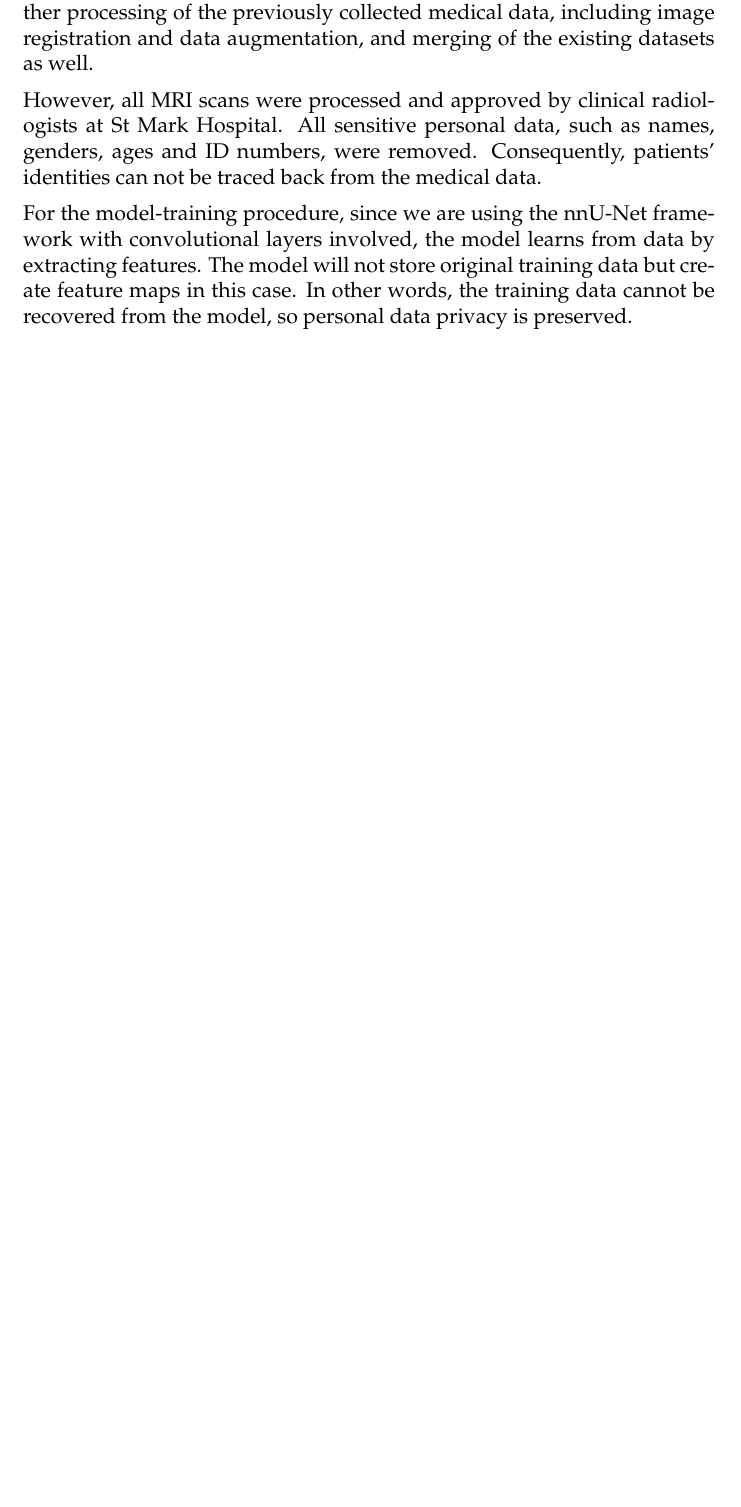
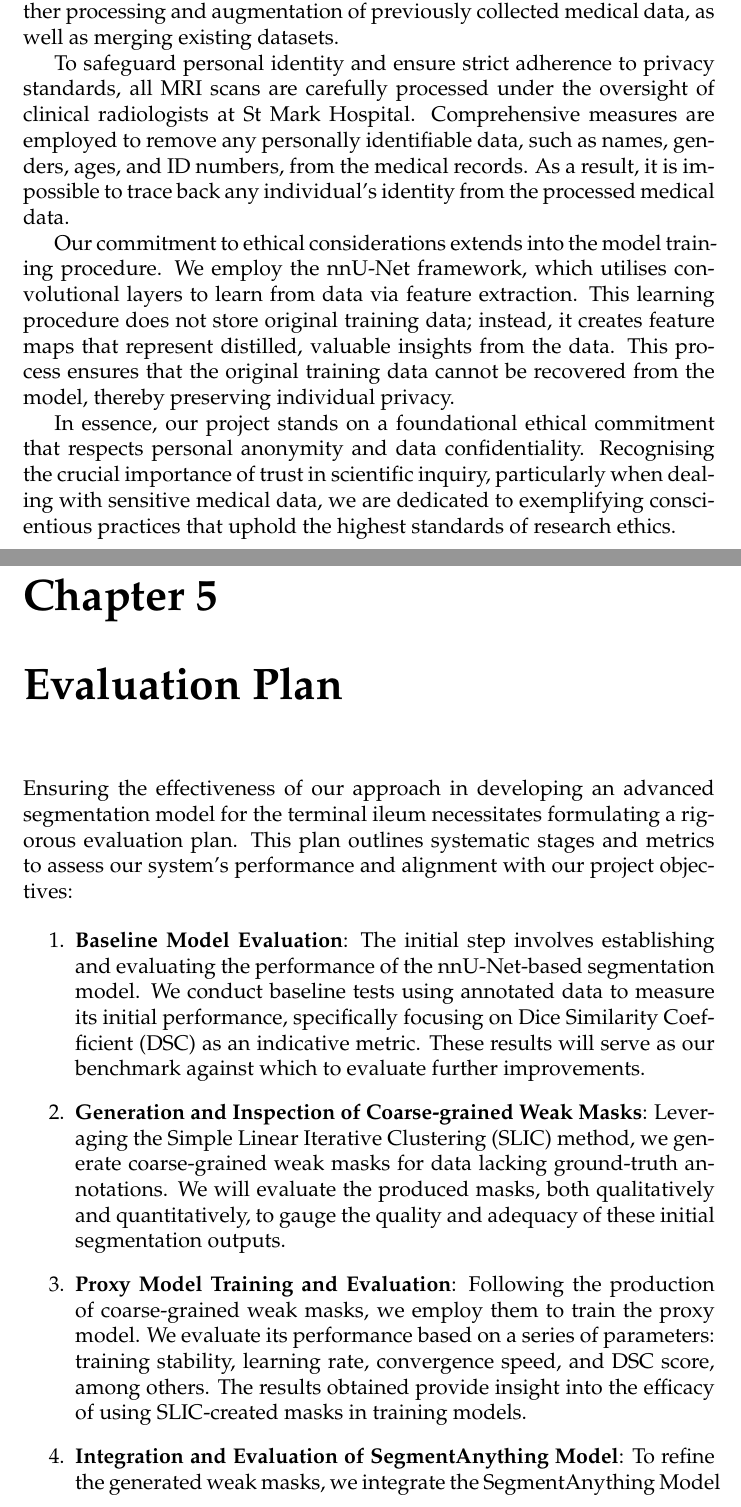
Before and after one commit to frankfanff53/Imperial-FYP, a LaTeX thesis (main.tex, which reads chapters/ethics.tex, chapters/evaluation-plan.tex): part of page 28 of 33 before the commit and two parts of pages 25 and 26 of 34 after it, the two joined at a grey line, cut so that both start at the same text, the shorter picture padded with empty space. Compiled offline with pdfLaTeX.

Commit message:
Everything done before evaluation plan.

```diff
--- a/chapters/ethics.tex
+++ b/chapters/ethics.tex
@@ -1,5 +1,7 @@
-In this project, ethics were carefully considered. The project involves further processing of the previously collected medical data, including image registration and data augmentation, and merging of the existing datasets as well. \medskip
+Given the sensitive nature of our project that involves the handling of medical data, we are steadfastly committed to ensuring a robust ethical framework guides all phases of our work. This initiative encompasses further processing and augmentation of previously collected medical data, as well as merging existing datasets.
 
-\noindent However, all MRI scans were processed and approved by clinical radiologists at St Mark Hospital. All sensitive personal data, such as names, genders, ages and ID numbers, were removed. Consequently, patients' identities can not be traced back from the medical data. \medskip
+To safeguard personal identity and ensure strict adherence to privacy standards, all MRI scans are carefully processed under the oversight of clinical radiologists at St Mark Hospital. Comprehensive measures are employed to remove any personally identifiable data, such as names, genders, ages, and ID numbers, from the medical records. As a result, it is impossible to trace back any individual's identity from the processed medical data.
 
-\noindent For the model-training procedure, since we are using the nnU-Net framework with convolutional layers involved, the model learns from data by extracting features. The model will not store original training data but create feature maps in this case. In other words, the training data cannot be recovered from the model, so personal data privacy is preserved.
+Our commitment to ethical considerations extends into the model training procedure. We employ the nnU-Net framework, which utilises convolutional layers to learn from data via feature extraction. This learning procedure does not store original training data; instead, it creates feature maps that represent distilled, valuable insights from the data. This process ensures that the original training data cannot be recovered from the model, thereby preserving individual privacy.
+
+In essence, our project stands on a foundational ethical commitment that respects personal anonymity and data confidentiality. Recognising the crucial importance of trust in scientific inquiry, particularly when dealing with sensitive medical data, we are dedicated to exemplifying conscientious practices that uphold the highest standards of research ethics.
--- /dev/null
+++ b/chapters/evaluation-plan.tex
@@ -0,0 +1,8 @@
+Ensuring the effectiveness of our approach in developing an advanced segmentation model for the terminal ileum necessitates formulating a rigorous evaluation plan. This plan outlines systematic stages and metrics to assess our system's performance and alignment with our project objectives:
+
+\begin{enumerate}
+    \item \textbf{Baseline Model Evaluation}: The initial step involves establishing and evaluating the performance of the nnU-Net-based segmentation model. We conduct baseline tests using annotated data to measure its initial performance, specifically focusing on Dice Similarity Coefficient (DSC) as an indicative metric. These results will serve as our benchmark against which to evaluate further improvements.
+    \item \textbf{Generation and Inspection of Coarse-grained Weak Masks}: Leveraging the Simple Linear Iterative Clustering (SLIC) method, we generate coarse-grained weak masks for data lacking ground-truth annotations. We will evaluate the produced masks, both qualitatively and quantitatively, to gauge the quality and adequacy of these initial segmentation outputs.
+    \item \textbf{Proxy Model Training and Evaluation}: Following the production of coarse-grained weak masks, we employ them to train the proxy model. We evaluate its performance based on a series of parameters: training stability, learning rate, convergence speed, and DSC score, among others. The results obtained provide insight into the efficacy of using SLIC-created masks in training models.
+    \item \textbf{Integration and Evaluation of SegmentAnything Model}: To refine the generated weak masks, we integrate the SegmentAnything Model from Meta AI into our pipeline, with additional information of the ROI, including centerline coordinates and bounding boxes provided. We will assess the quality of the finer-grained weak masks produced by SAM through visual inspection and statistical measures, comparing them against the coarse-grained masks created by SLIC.
+    \item \textbf{Target Model Training and Evaluation}: Utilizing the refined weak masks and fully annotated data, we develop the target segmentation model. The performance of this model is evaluated based on important parameters such as DSC, training efficiency, and generalization gap.
--- a/main.tex
+++ b/main.tex
@@ -26,3 +26,7 @@
 \label{cha:background}
 \input{chapters/background.tex}
 
+\chapter{Ethical Discussion}
+\input{chapters/ethics.tex}
+
+\chapter{Evaluation Plan}
@@ -40,4 +41,3 @@
-\input{chapters/ethics.tex}
 
 \chapter{Conclusion}
 \label{cha:Conclusion}
```
Also changed, not shown: chapters/evaluation.tex (deleted), main.pdf, chapters/evaluation-plan.tex (4 more changed lines), main.tex (9 more changed lines).
